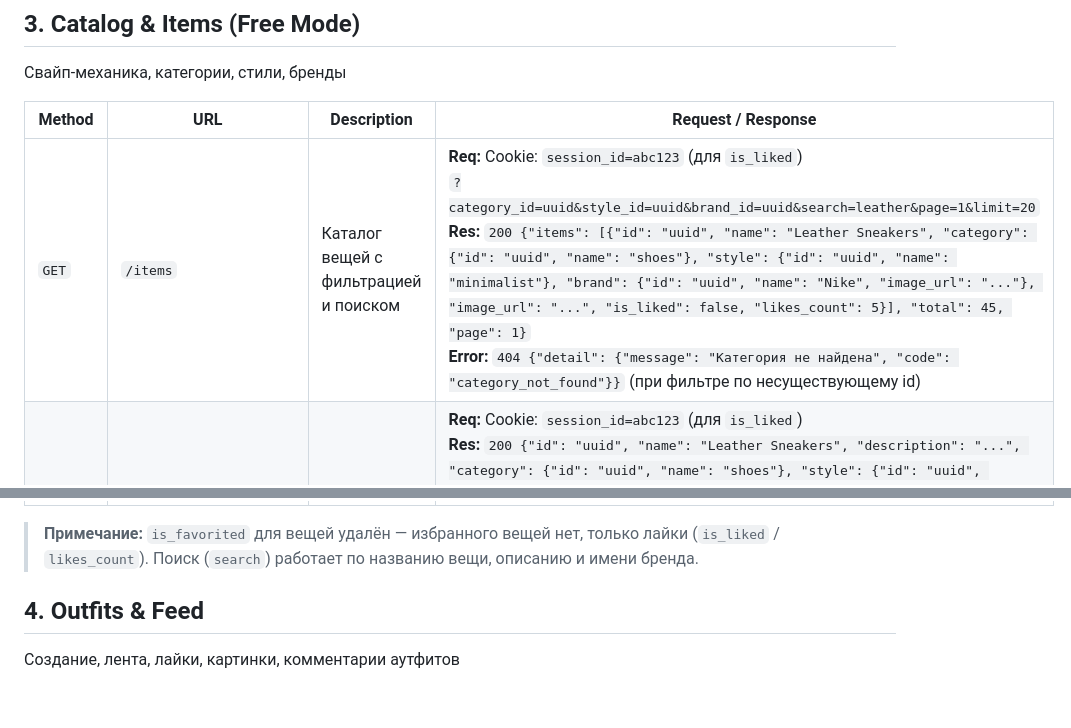
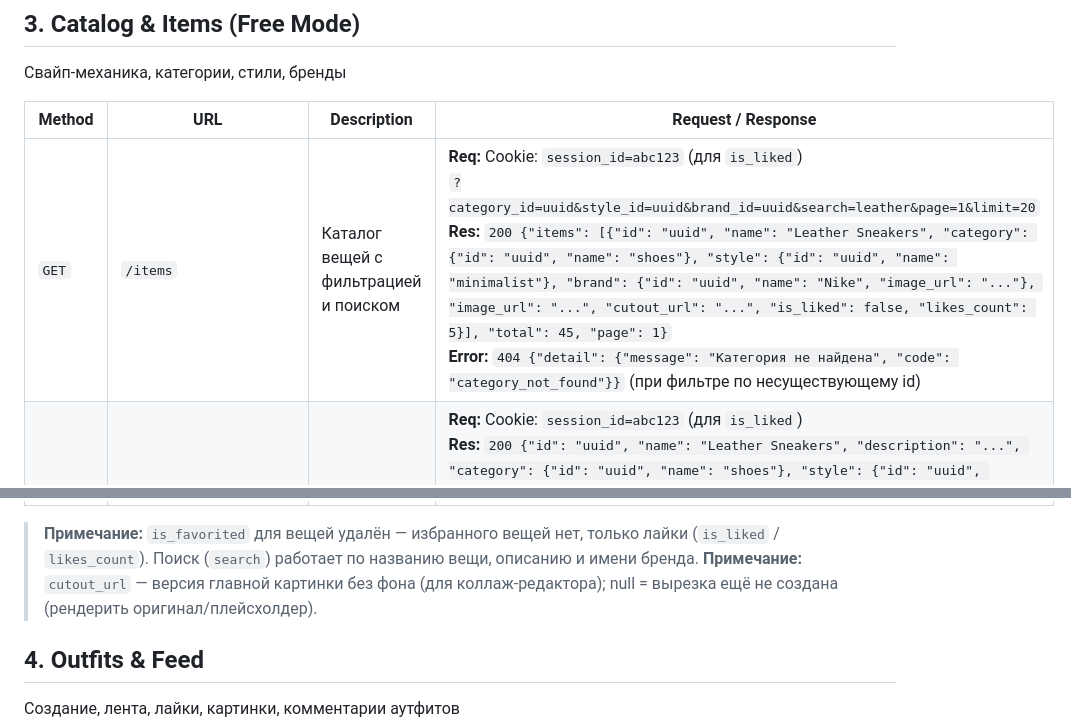
Before and after one commit to driplyhq/driply-docs, a Markdown page: backend/api-specs.md, 2 parts joined by grey strips. Rendered like a GitHub page; blank space fills up the shorter version.

Commit message:
docs: актуализация спеки — раздел Catalog&Items cutout в get /items

```diff
--- a/backend/api-specs.md
+++ b/backend/api-specs.md
@@ -43,7 +43,7 @@ Public profile data + current user management
 
 | Method | URL | Description | Request / Response |
 |---|---|---|---|
-| `GET` | `/items` | Каталог вещей с фильтрацией и поиском | **Req:** Cookie: `session_id=abc123` (для `is_liked`)<br>`?category_id=uuid&style_id=uuid&brand_id=uuid&search=leather&page=1&limit=20`<br>**Res:** `200 {"items": [{"id": "uuid", "name": "Leather Sneakers", "category": {"id": "uuid", "name": "shoes"}, "style": {"id": "uuid", "name": "minimalist"}, "brand": {"id": "uuid", "name": "Nike", "image_url": "..."}, "image_url": "...", "is_liked": false, "likes_count": 5}], "total": 45, "page": 1}`<br>**Error:** `404 {"detail": {"message": "Категория не найдена", "code": "category_not_found"}}` (при фильтре по несуществующему id) |
+| `GET` | `/items` | Каталог вещей с фильтрацией и поиском | **Req:** Cookie: `session_id=abc123` (для `is_liked`)<br>`?category_id=uuid&style_id=uuid&brand_id=uuid&search=leather&page=1&limit=20`<br>**Res:** `200 {"items": [{"id": "uuid", "name": "Leather Sneakers", "category": {"id": "uuid", "name": "shoes"}, "style": {"id": "uuid", "name": "minimalist"}, "brand": {"id": "uuid", "name": "Nike", "image_url": "..."}, "image_url": "...", "cutout_url": "...", "is_liked": false, "likes_count": 5}], "total": 45, "page": 1}`<br>**Error:** `404 {"detail": {"message": "Категория не найдена", "code": "category_not_found"}}` (при фильтре по несуществующему id) |
 | `GET` | `/items/{item_id}` | Детали вещи | **Req:** Cookie: `session_id=abc123` (для `is_liked`)<br>**Res:** `200 {"id": "uuid", "name": "Leather Sneakers", "description": "...", "category": {"id": "uuid", "name": "shoes"}, "style": {"id": "uuid", "name": "minimalist"}, "brand": {"id": "uuid", "name": "Nike", "image_url": "..."}, "image_urls": ["...", "..."], "is_liked": false, "likes_count": 5}`<br>**Error:** `404 {"detail": {"message": "Вещь не найдена", "code": "item_not_found"}}` |
 | `POST` | `/items/{item_id}/like` | Лайк вещи (Free Mode swipe) | **Req:** Cookie: `session_id=abc123`<br>**Res:** `200 {"message": "Добавлен лайк", "likes_count": 12}`<br>**Error:** `409 {"detail": {"message": "Вещь уже в лайках", "code": "already_liked"}}` |
 | `DELETE` | `/items/{item_id}/like` | Отмена лайка вещи | **Req:** Cookie: `session_id=abc123`<br>**Res:** `200 {"message": "Лайк удален", "likes_count": 11}`<br>**Error:** `400 {"detail": {"message": "Вещь не в лайках", "code": "not_liked"}}` |
@@ -52,6 +52,8 @@ Public profile data + current user management
 | `GET` | `/catalog/brands` | Список брендов | **Req:** `?page=1&limit=100`<br>**Res:** `200 {"brands": [{"id": "uuid", "name": "Nike", "image_url": "..."}, {"id": "uuid", "name": "Zara", "image_url": "..."}], "total": 50, "page": 1}` |
 
 > **Примечание:** `is_favorited` для вещей удалён — избранного вещей нет, только лайки (`is_liked` / `likes_count`). Поиск (`search`) работает по названию вещи, описанию и имени бренда.
+> **Примечание:** `cutout_url` — версия главной картинки без фона (для коллаж-редактора); null = вырезка ещё не создана (рендерить оригинал/плейсхолдер).
+
 
 ## 4. Outfits & Feed
 Создание, лента, лайки, картинки, комментарии аутфитов
```
